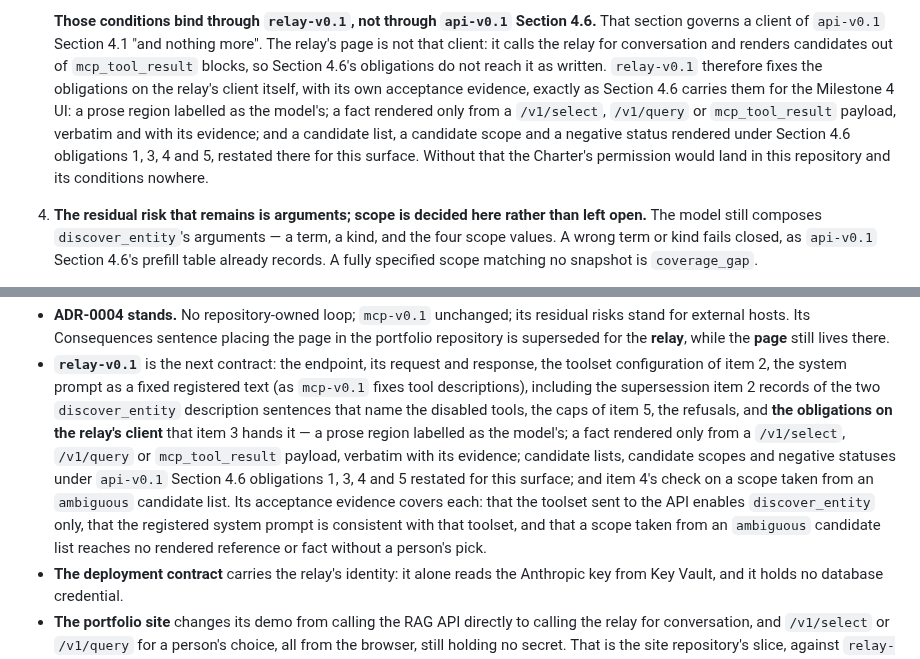
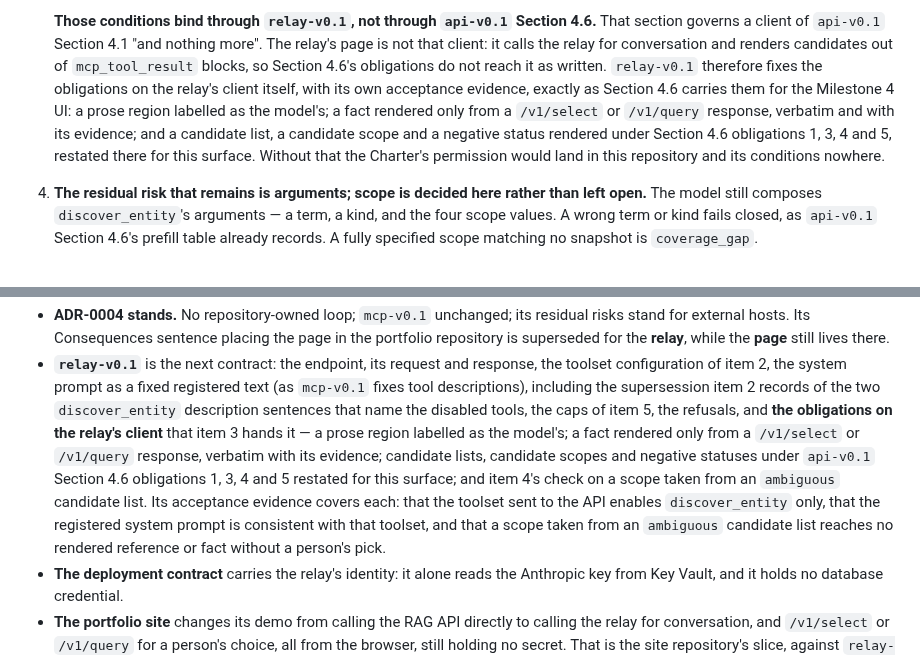
Before and after one commit to OKJ1105/evidence-first-rag, a Markdown page: docs/adr/0005-the-chat-relay-is-a-host-this-project-operates.md, 2 parts joined by grey strips. Drawn GitHub-style.

```diff
--- a/docs/adr/0005-the-chat-relay-is-a-host-this-project-operates.md
+++ b/docs/adr/0005-the-chat-relay-is-a-host-this-project-operates.md
@@ -30,5 +30,5 @@ So this repository does not own a loop, and ADR-0004's sentence stands. But it n
 
-   **Those conditions bind through `relay-v0.1`, not through `api-v0.1` Section 4.6.** That section governs a client of `api-v0.1` Section 4.1 "and nothing more". The relay's page is not that client: it calls the relay for conversation and renders candidates out of `mcp_tool_result` blocks, so Section 4.6's obligations do not reach it as written. `relay-v0.1` therefore fixes the obligations on the relay's client itself, with its own acceptance evidence, exactly as Section 4.6 carries them for the Milestone 4 UI: a prose region labelled as the model's; a fact rendered only from a `/v1/select`, `/v1/query` or `mcp_tool_result` payload, verbatim and with its evidence; and a candidate list, a candidate scope and a negative status rendered under Section 4.6 obligations 1, 3, 4 and 5, restated there for this surface. Without that the Charter's permission would land in this repository and its conditions nowhere.
+   **Those conditions bind through `relay-v0.1`, not through `api-v0.1` Section 4.6.** That section governs a client of `api-v0.1` Section 4.1 "and nothing more". The relay's page is not that client: it calls the relay for conversation and renders candidates out of `mcp_tool_result` blocks, so Section 4.6's obligations do not reach it as written. `relay-v0.1` therefore fixes the obligations on the relay's client itself, with its own acceptance evidence, exactly as Section 4.6 carries them for the Milestone 4 UI: a prose region labelled as the model's; a fact rendered only from a `/v1/select` or `/v1/query` response, verbatim and with its evidence; and a candidate list, a candidate scope and a negative status rendered under Section 4.6 obligations 1, 3, 4 and 5, restated there for this surface. Without that the Charter's permission would land in this repository and its conditions nowhere.
 
 4. **The residual risk that remains is arguments; scope is decided here rather than left open.** The model still composes `discover_entity`'s arguments — a term, a kind, and the four scope values. A wrong term or kind fails closed, as `api-v0.1` Section 4.6's prefill table already records. A fully specified scope matching no snapshot is `coverage_gap`.
 
@@ -57,5 +57,5 @@ So this repository does not own a loop, and ADR-0004's sentence stands. But it n
 - **ADR-0004 stands.** No repository-owned loop; `mcp-v0.1` unchanged; its residual risks stand for external hosts. Its Consequences sentence placing the page in the portfolio repository is superseded for the **relay**, while the **page** still lives there.
-- **`relay-v0.1`** is the next contract: the endpoint, its request and response, the toolset configuration of item 2, the system prompt as a fixed registered text (as `mcp-v0.1` fixes tool descriptions), including the supersession item 2 records of the two `discover_entity` description sentences that name the disabled tools, the caps of item 5, the refusals, and **the obligations on the relay's client** that item 3 hands it — a prose region labelled as the model's; a fact rendered only from a `/v1/select`, `/v1/query` or `mcp_tool_result` payload, verbatim with its evidence; candidate lists, candidate scopes and negative statuses under `api-v0.1` Section 4.6 obligations 1, 3, 4 and 5 restated for this surface; and item 4's check on a scope taken from an `ambiguous` candidate list. Its acceptance evidence covers each: that the toolset sent to the API enables `discover_entity` only, that the registered system prompt is consistent with that toolset, and that a scope taken from an `ambiguous` candidate list reaches no rendered reference or fact without a person's pick.
+- **`relay-v0.1`** is the next contract: the endpoint, its request and response, the toolset configuration of item 2, the system prompt as a fixed registered text (as `mcp-v0.1` fixes tool descriptions), including the supersession item 2 records of the two `discover_entity` description sentences that name the disabled tools, the caps of item 5, the refusals, and **the obligations on the relay's client** that item 3 hands it — a prose region labelled as the model's; a fact rendered only from a `/v1/select` or `/v1/query` response, verbatim with its evidence; candidate lists, candidate scopes and negative statuses under `api-v0.1` Section 4.6 obligations 1, 3, 4 and 5 restated for this surface; and item 4's check on a scope taken from an `ambiguous` candidate list. Its acceptance evidence covers each: that the toolset sent to the API enables `discover_entity` only, that the registered system prompt is consistent with that toolset, and that a scope taken from an `ambiguous` candidate list reaches no rendered reference or fact without a person's pick.
 - **The deployment contract** carries the relay's identity: it alone reads the Anthropic key from Key Vault, and it holds no database credential.
 - **The portfolio site** changes its demo from calling the RAG API directly to calling the relay for conversation, and `/v1/select` or `/v1/query` for a person's choice, all from the browser, still holding no secret. That is the site repository's slice, against `relay-v0.1`.
 - **The standing hazard is item 3's.** A model can still write a wrong sentence beside a right fact. The page's separation is what keeps it from being read as the fact, and observed use is the evidence for whether that separation holds.
```
Also changed, not shown: other parts of docs/adr/0005-the-chat-relay-is-a-host-this-project-operates.md (+3 -3 lines), docs/adr/0004-mcp-surface-and-the-tool-result-boundary.md (+2 -2 lines).
